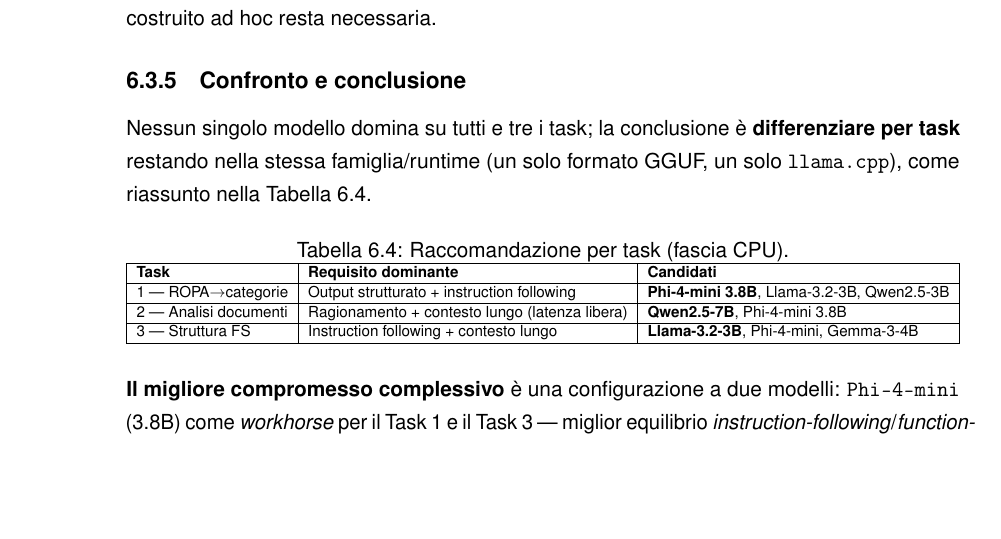
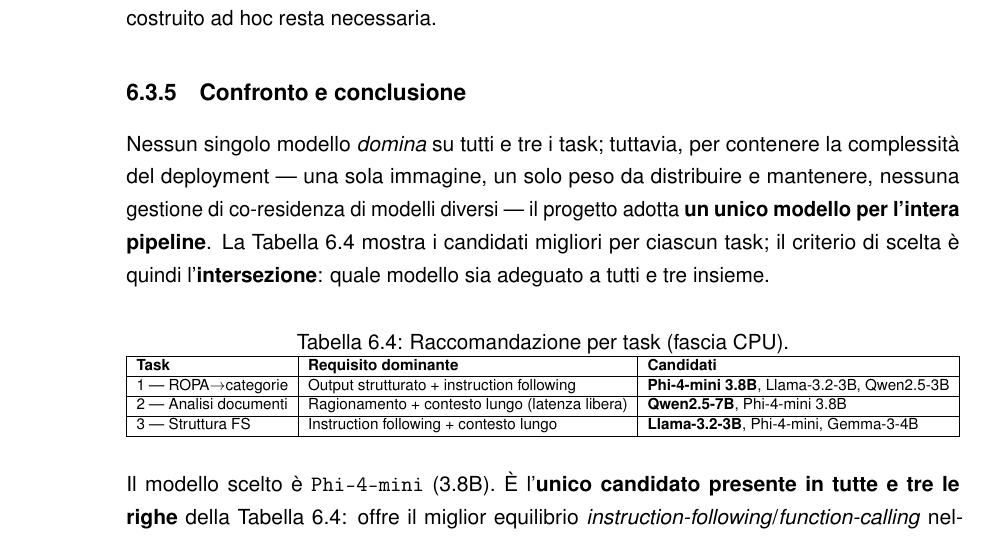
Before and after one commit to algiiii/PII_Detection, a LaTeX thesis (doc/DOC_Algisi.tex, which reads doc/sections/6_implementazione.tex): part of page 58 of 81, cut so that both start at the same text, the shorter picture padded with empty space. Compiled offline with pdfLaTeX.

Commit message:
DOCS: updated SLM choice

```diff
--- a/doc/sections/6_implementazione.tex
+++ b/doc/sections/6_implementazione.tex
@@ -184,7 +184,7 @@ I modelli 1--4B offrono interazione quasi in tempo reale su CPU; i 6--8B sono il
 \subsection{Confronto e conclusione}
 \label{sub:slm-conclusione}
 
-Nessun singolo modello domina su tutti e tre i task; la conclusione è \textbf{differenziare per task} restando nella stessa famiglia/runtime (un solo formato GGUF, un solo \texttt{llama.cpp}), come riassunto nella Tabella~\ref{tab:slm-raccomandazione}.
+Nessun singolo modello \textit{domina} su tutti e tre i task; tuttavia, per contenere la complessità del deployment --- una sola immagine, un solo peso da distribuire e mantenere, nessuna gestione di co-residenza di modelli diversi --- il progetto adotta \textbf{un unico modello per l'intera pipeline}. La Tabella~\ref{tab:slm-raccomandazione} mostra i candidati migliori per ciascun task; il criterio di scelta è quindi l'\textbf{intersezione}: quale modello sia adeguato a tutti e tre insieme.
 
 \begin{table}[htbp]
 	\centering
@@ -206,7 +206,7 @@ Nessun singolo modello domina su tutti e tre i task; la conclusione è \textbf{d
 	}
 \end{table}
 
-\textbf{Il migliore compromesso complessivo} è una configurazione a due modelli: \texttt{Phi-4-mini} (3.8B) come \textit{workhorse} per il Task 1 e il Task 3 --- miglior equilibrio \textit{instruction-following}/\textit{function-calling} nella fascia $\sim$4B, 1.9~GB in Q4, $\sim$80 token/s su Xeon moderno --- e \texttt{Qwen2.5-7B} per il Task 2, quando il ragionamento sul singolo documento lo giustifica (3.7~GB in Q4). Entrambi girano su CPU in Docker con \texttt{llama.cpp}/GGUF e possono co-risiedere su una VM da 16 vCPU / 32~GB~\cite{malakhov2026cpullm}. Come \textbf{alternativa orientata a sovranità e governance} resta \texttt{IBM Granite 3.x} (dense 2B/8B o MoE 1B/3B, Apache 2.0), coerente con l'ecosistema Docling già in uso~\cite{granite2024granite30}.
+Il modello scelto è \texttt{Phi-4-mini} (3.8B). È l'\textbf{unico candidato presente in tutte e tre le righe} della Tabella~\ref{tab:slm-raccomandazione}: offre il miglior equilibrio \textit{instruction-following}/\textit{function-calling} nella fascia $\sim$4B~\cite{abouelenin2025phi4mini}, ciò che il Task 1 e il Task 3 richiedono come requisito dominante, e resta al contempo adeguato al Task 2, dove la caduta del vincolo di throughput rende sufficiente un modello da $\sim$4B lavorando in \textit{RAG} sul contenuto fornito~\cite{malakhov2026cpullm}. Sul piano operativo è la scelta più leggera compatibile con tutti i compiti: \textbf{1.9~GB in Q4} e $\sim$80 token/s su Xeon moderno, un solo peso GGUF servito da un solo \texttt{llama.cpp} in Docker~\cite{malakhov2026cpullm}. Rinunciare a un secondo modello dedicato (ad esempio \texttt{Qwen2.5-7B} per il ragionamento del Task 2) è un compromesso consapevole: si accetta un margine di qualità potenzialmente inferiore sul Task 2 in cambio di un deployment radicalmente più semplice e portabile, coerente con il vincolo di containerizzazione del progetto. Come \textbf{alternativa orientata a sovranità e governance}, a parità di modello unico, resta \texttt{IBM Granite 3.x} (dense 2B/8B, Apache 2.0), coerente con l'ecosistema Docling già in uso~\cite{granite2024granite30}.
 
 La scelta resta soggetta a \textbf{validazione empirica} sul dominio, come per Presidio: un \textit{gold set} etichettato (per il Task 1, frasi di «categorie di dati» con l'insieme atteso di \texttt{pii\_type}) su cui misurare precision/recall/F1 a prompt fissato, riusando l'impianto di scoring del progetto. Il componente è isolato dietro il contratto \texttt{CategoryMapper}, per cui cambiare modello --- o passare a un dizionario deterministico --- non tocca il resto della pipeline.
 
```
